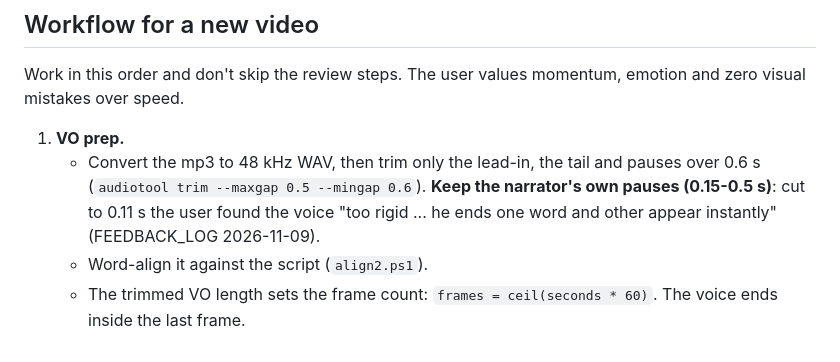
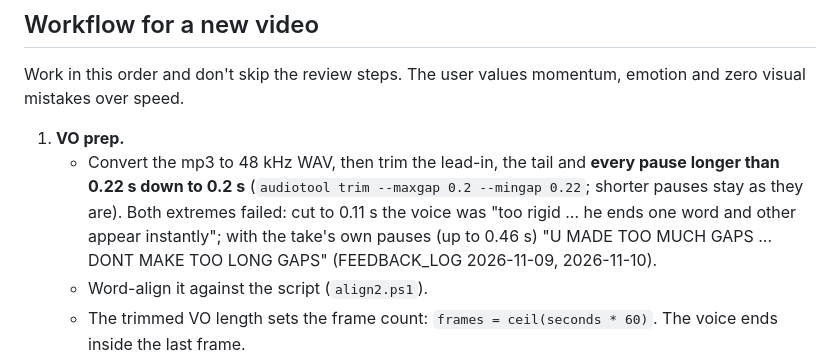
Before and after one commit to saademuexplains-star/saad-projects, a Markdown page: skill_src/dark-history-shorts/SKILL.md, the part around the change. Drawn GitHub-style.

Commit message:
Skill: cap pauses at 0.2 s; coffin silhouette; the safe hand set and tools from the frame edge
Co-Authored-By: Claude Opus 5.5 <noreply@anthropic.com>
Claude-Session: https://claude.ai/code/session_017ekfBmByRicNC7Kuj1gPSk

```diff
--- a/skill_src/dark-history-shorts/SKILL.md
+++ b/skill_src/dark-history-shorts/SKILL.md
@@ -63,9 +63,10 @@ This skill reproduces a finished production pipeline. Eighteen videos were made
 Work in this order and don't skip the review steps. The user values momentum, emotion and zero visual mistakes over speed.
 
 1. **VO prep.**
-   - Convert the mp3 to 48 kHz WAV, then trim only the lead-in, the tail and pauses over 0.6 s (`audiotool trim
-     --maxgap 0.5 --mingap 0.6`). **Keep the narrator's own pauses (0.15-0.5 s)**: cut to 0.11 s the user found the
-     voice "too rigid ... he ends one word and other appear instantly" (FEEDBACK_LOG 2026-11-09).
+   - Convert the mp3 to 48 kHz WAV, then trim the lead-in, the tail and **every pause longer than 0.22 s down to
+     0.2 s** (`audiotool trim --maxgap 0.2 --mingap 0.22`; shorter pauses stay as they are). Both extremes failed: cut
+     to 0.11 s the voice was "too rigid ... he ends one word and other appear instantly"; with the take's own pauses
+     (up to 0.46 s) "U MADE TOO MUCH GAPS ... DONT MAKE TOO LONG GAPS" (FEEDBACK_LOG 2026-11-09, 2026-11-10).
    - Word-align it against the script (`align2.ps1`).
    - The trimmed VO length sets the frame count: `frames = ceil(seconds * 60)`. The voice ends inside the last frame.
 2. **Beat sheet.**
```
Also changed, not shown: 1 other file.
